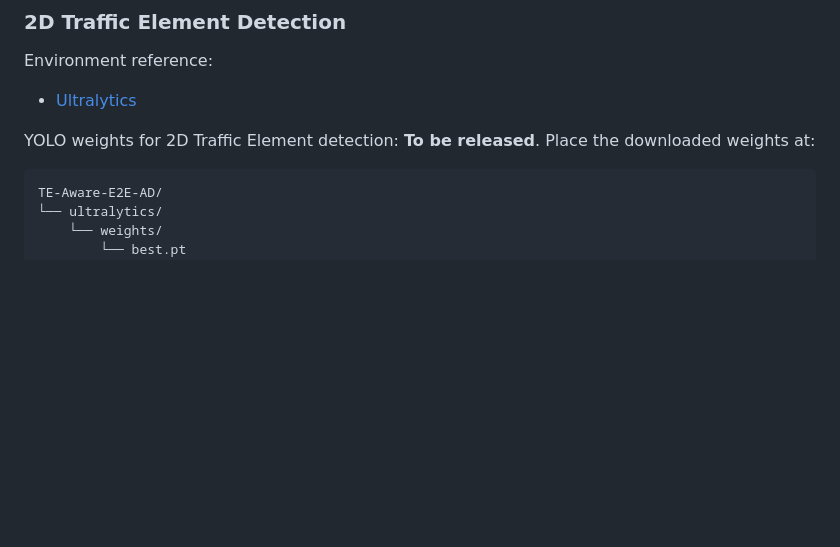
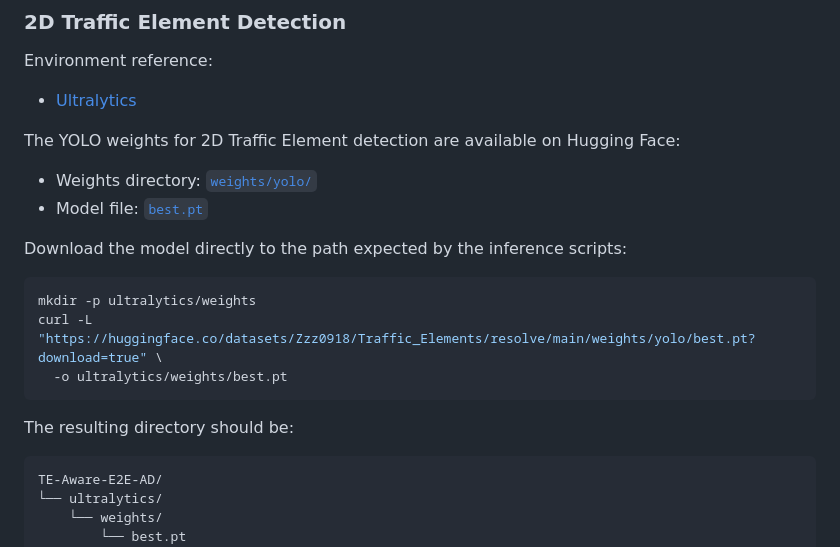
Before and after one commit to ZZongzheng0918/TE-Aware-E2E-AD, a Markdown page: README.md, the part around the change. Drawn GitHub-style; blank space fills up the shorter version.

Commit message:
Document released YOLO weights

````diff
--- a/README.md
+++ b/README.md
@@ -25,7 +25,20 @@ Environment reference:
 
 - [Ultralytics](https://github.com/ultralytics/ultralytics)
 
-YOLO weights for 2D Traffic Element detection: **To be released**. Place the downloaded weights at:
+The YOLO weights for 2D Traffic Element detection are available on Hugging Face:
+
+- Weights directory: [`weights/yolo/`](https://huggingface.co/datasets/Zzz0918/Traffic_Elements/tree/main/weights/yolo)
+- Model file: [`best.pt`](https://huggingface.co/datasets/Zzz0918/Traffic_Elements/blob/main/weights/yolo/best.pt)
+
+Download the model directly to the path expected by the inference scripts:
+
+```bash
+mkdir -p ultralytics/weights
+curl -L "https://huggingface.co/datasets/Zzz0918/Traffic_Elements/resolve/main/weights/yolo/best.pt?download=true" \
+  -o ultralytics/weights/best.pt
+```
+
+The resulting directory should be:
 
 ```text
 TE-Aware-E2E-AD/
````
